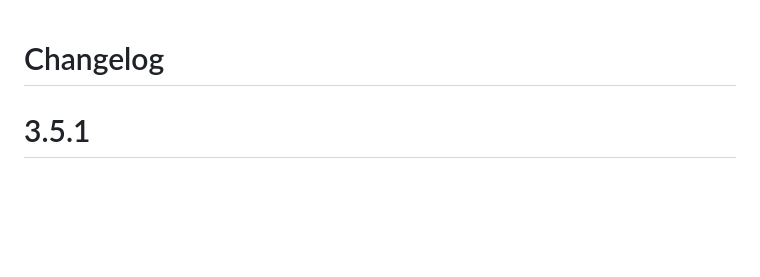
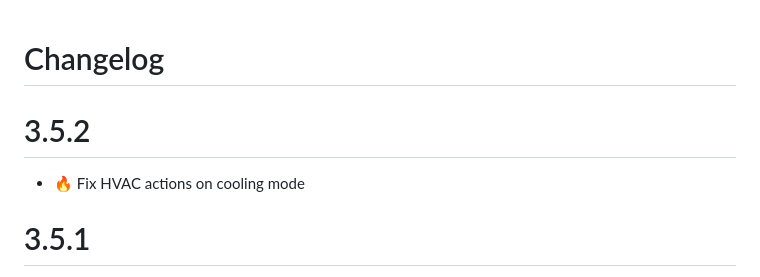
Before and after one commit to fmartinou/tydom2mqtt, a Markdown page: docs/changelog/README.md, the part around the change. Rendered like a GitHub page; blank space fills up the shorter version.

Commit message:
Release 3.5.2

```diff
--- a/docs/changelog/README.md
+++ b/docs/changelog/README.md
@@ -1,4 +1,7 @@
 # Changelog
+
+# 3.5.2
+- :fire: Fix HVAC actions on cooling mode
 
 # 3.5.1
 - :fire: Fix configuration not overrided when using HASS.io
```
